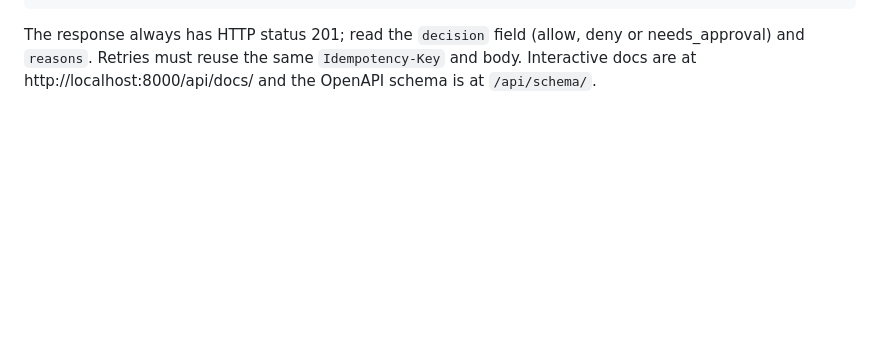
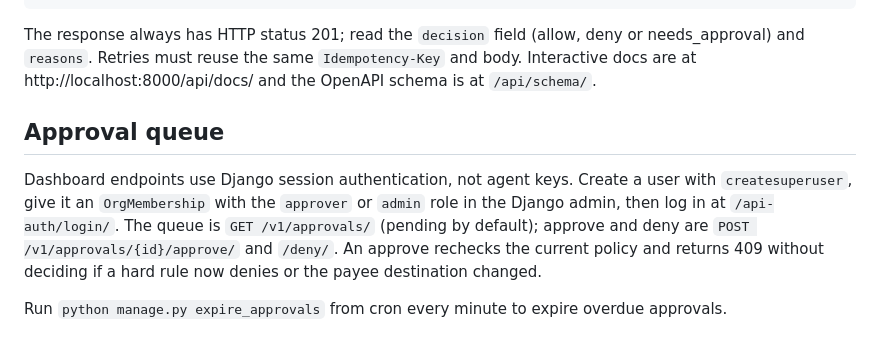
Before and after one commit to Root-node1/agent-gate, a Markdown page: README.md, the part around the change. GitHub-like rendering; blank space fills up the shorter version.

Commit message:
document budget rules and dashboard APIs

```diff
--- a/README.md
+++ b/README.md
@@ -130,3 +130,9 @@ Create an agent (this prints its API key once), then submit spend requests:
       -d '{"amount":"10.00","currency":"USD","merchant":"acme.com","source":"trusted","destination_type":"paypal_email","destination_value":"seller@example.com"}'
 
 The response always has HTTP status 201; read the `decision` field (allow, deny or needs_approval) and `reasons`. Retries must reuse the same `Idempotency-Key` and body. Interactive docs are at http://localhost:8000/api/docs/ and the OpenAPI schema is at `/api/schema/`.
+
+## Approval queue
+
+Dashboard endpoints use Django session authentication, not agent keys. Create a user with `createsuperuser`, give it an `OrgMembership` with the `approver` or `admin` role in the Django admin, then log in at `/api-auth/login/`. The queue is `GET /v1/approvals/` (pending by default); approve and deny are `POST /v1/approvals/{id}/approve/` and `/deny/`. An approve rechecks the current policy and returns 409 without deciding if a hard rule now denies or the payee destination changed.
+
+Run `python manage.py expire_approvals` from cron every minute to expire overdue approvals.
```
Also changed, not shown: Doc.md (+27 -11 lines).
